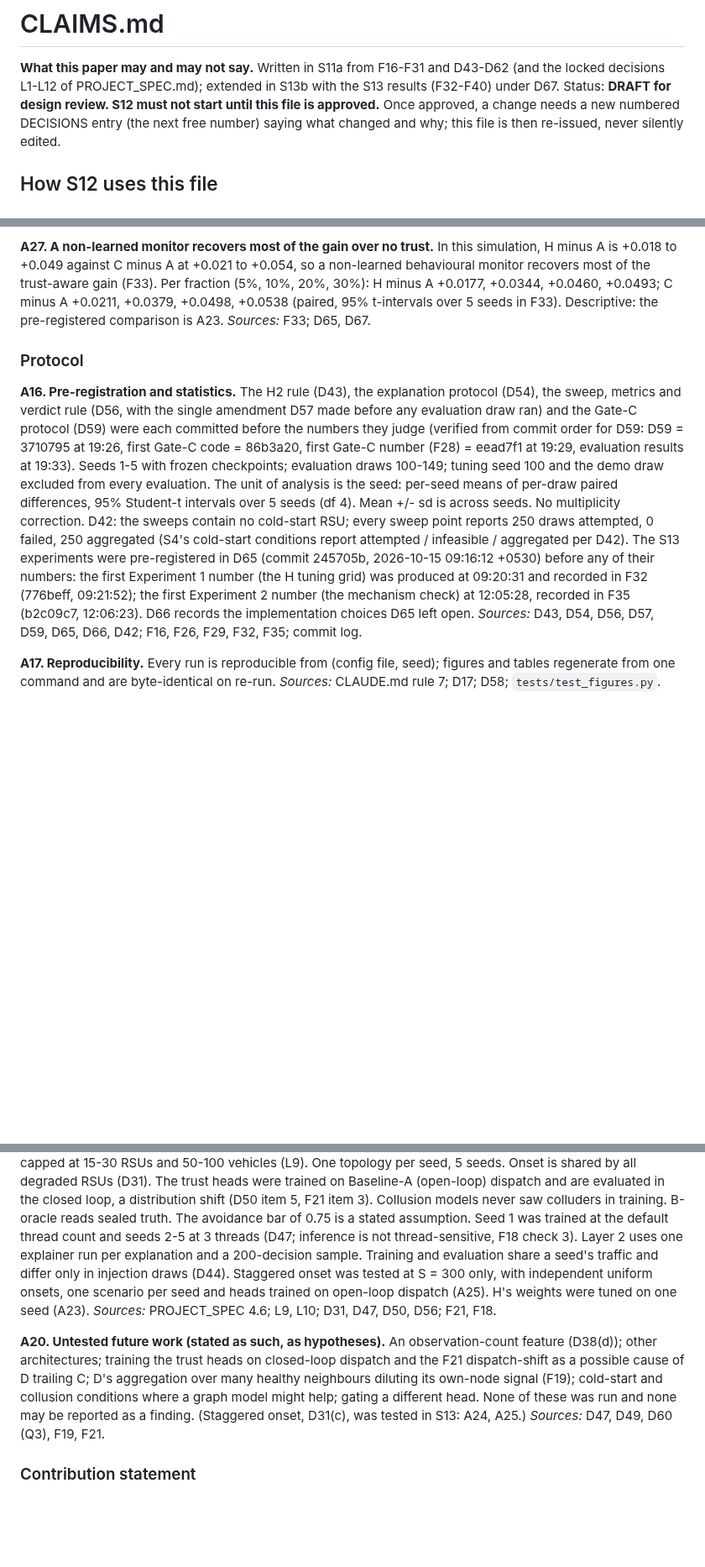
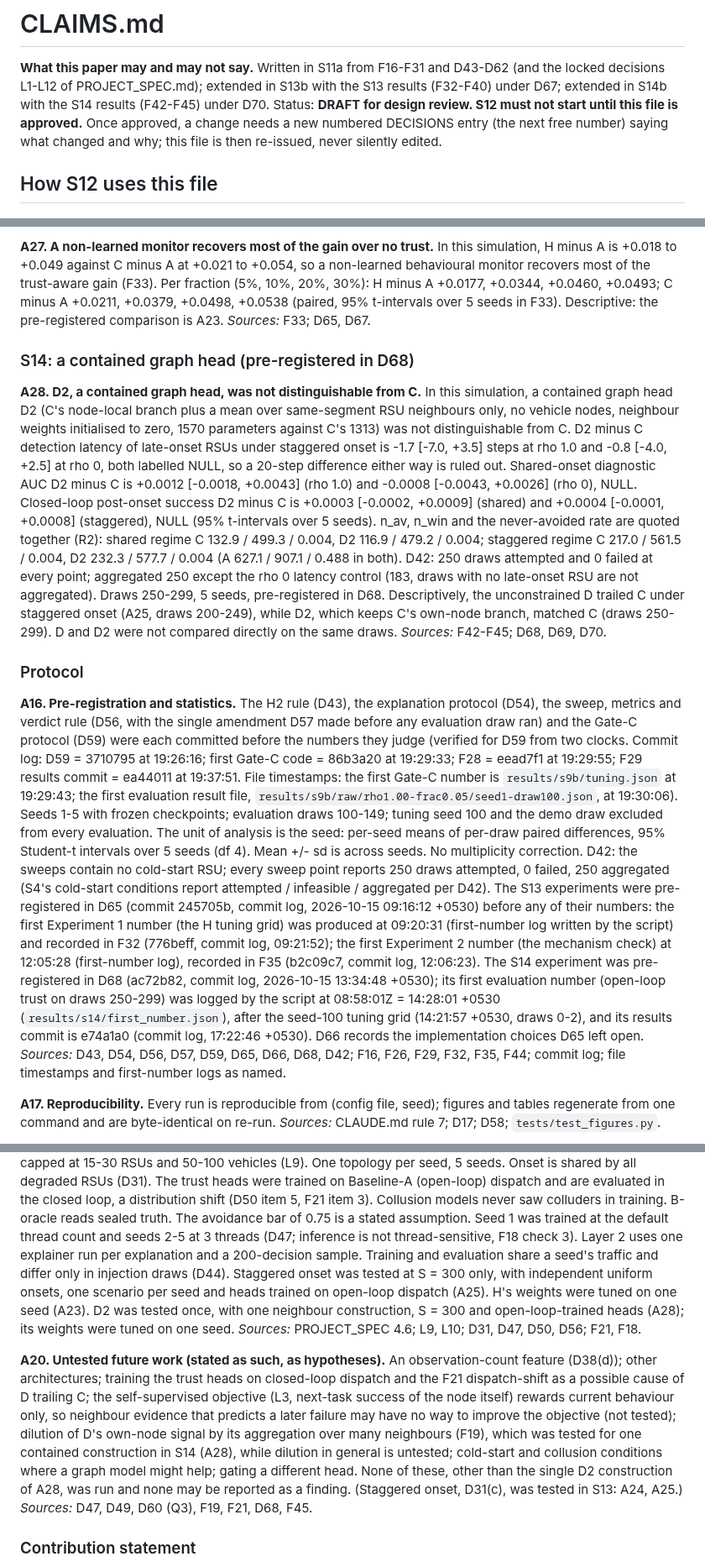
Before and after one commit to mucool-codes/TrustGraph, a Markdown page: CLAIMS.md, 3 parts joined by grey strips. Shown at 84% size. GitHub-like rendering; blank space fills up the shorter version.

Commit message:
S14b: D70 resolution, CLAIMS.md re-issued with S14 results (A28, X21, X22, edits to A7, A16, A19, A20)
Co-Authored-By: Claude Sonnet 5.5 <noreply@anthropic.com>

```diff
--- a/CLAIMS.md
+++ b/CLAIMS.md
@@ -1,7 +1,7 @@
 # CLAIMS.md
 
 **What this paper may and may not say.** Written in S11a from F16-F31 and D43-D62 (and the locked decisions
-L1-L12 of PROJECT_SPEC.md); extended in S13b with the S13 results (F32-F40) under D67. Status: **DRAFT for design review. S12 must not start until this file is approved.**
+L1-L12 of PROJECT_SPEC.md); extended in S13b with the S13 results (F32-F40) under D67; extended in S14b with the S14 results (F42-F45) under D70. Status: **DRAFT for design review. S12 must not start until this file is approved.**
 Once approved, a change needs a new numbered DECISIONS entry (the next free number) saying what changed and why;
 this file is then re-issued, never silently edited.
 
@@ -194,18 +194,23 @@ the trust-aware gain (F33). Per fraction (5%, 10%, 20%, 30%): H minus A +0.0177,
 Descriptive: the pre-registered comparison is A23.
 *Sources:* F33; D65, D67.
 
+### S14: a contained graph head (pre-registered in D68)
+
+**A28. D2, a contained graph head, was not distinguishable from C.** In this simulation, a contained graph head D2 (C's node-local branch plus a mean over same-segment RSU neighbours only, no vehicle nodes, neighbour weights initialised to zero, 1570 parameters against C's 1313) was not distinguishable from C. D2 minus C detection latency of late-onset RSUs under staggered onset is -1.7 [-7.0, +3.5] steps at rho 1.0 and -0.8 [-4.0, +2.5] at rho 0, both labelled NULL, so a 20-step difference either way is ruled out. Shared-onset diagnostic AUC D2 minus C is +0.0012 [-0.0018, +0.0043] (rho 1.0) and -0.0008 [-0.0043, +0.0026] (rho 0), NULL. Closed-loop post-onset success D2 minus C is +0.0003 [-0.0002, +0.0009] (shared) and +0.0004 [-0.0001, +0.0008] (staggered), NULL (95% t-intervals over 5 seeds). n_av, n_win and the never-avoided rate are quoted together (R2): shared regime C 132.9 / 499.3 / 0.004, D2 116.9 / 479.2 / 0.004; staggered regime C 217.0 / 561.5 / 0.004, D2 232.3 / 577.7 / 0.004 (A 627.1 / 907.1 / 0.488 in both). D42: 250 draws attempted and 0 failed at every point; aggregated 250 except the rho 0 latency control (183, draws with no late-onset RSU are not aggregated). Draws 250-299, 5 seeds, pre-registered in D68. Descriptively, the unconstrained D trailed C under staggered onset (A25, draws 200-249), while D2, which keeps C's own-node branch, matched C (draws 250-299). D and D2 were not compared directly on the same draws.
+*Sources:* F42-F45; D68, D69, D70.
+
 ### Protocol
 
 **A16. Pre-registration and statistics.** The H2 rule (D43), the explanation protocol (D54), the sweep, metrics and verdict rule
 (D56, with the single amendment D57 made before any evaluation draw ran) and the Gate-C protocol (D59) were each committed before the
-numbers they judge (verified from commit order for D59: D59 = 3710795 at 19:26, first Gate-C code = 86b3a20, first Gate-C number (F28) = eead7f1 at 19:29, evaluation results at 19:33).
+numbers they judge (verified for D59 from two clocks. Commit log: D59 = 3710795 at 19:26:16; first Gate-C code = 86b3a20 at 19:29:33; F28 = eead7f1 at 19:29:55; F29 results commit = ea44011 at 19:37:51. File timestamps: the first Gate-C number is `results/s9b/tuning.json` at 19:29:43; the first evaluation result file, `results/s9b/raw/rho1.00-frac0.05/seed1-draw100.json`, at 19:30:06).
 Seeds 1-5 with frozen checkpoints; evaluation draws 100-149; tuning seed 100 and the demo draw excluded from every evaluation. The unit
 of analysis is the seed: per-seed means of per-draw paired differences, 95% Student-t intervals over 5 seeds (df 4). Mean +/- sd is across
 seeds. No multiplicity correction. D42: the sweeps contain no cold-start RSU; every sweep point reports 250 draws attempted, 0 failed, 250 aggregated
-(S4's cold-start conditions report attempted / infeasible / aggregated per D42). The S13 experiments were pre-registered in D65 (commit 245705b, 2026-10-15 09:16:12 +0530)
-before any of their numbers: the first Experiment 1 number (the H tuning grid) was produced at 09:20:31 and recorded in F32 (776beff, 09:21:52); the first Experiment 2
-number (the mechanism check) at 12:05:28, recorded in F35 (b2c09c7, 12:06:23). D66 records the implementation choices D65 left open.
-*Sources:* D43, D54, D56, D57, D59, D65, D66, D42; F16, F26, F29, F32, F35; commit log.
+(S4's cold-start conditions report attempted / infeasible / aggregated per D42). The S13 experiments were pre-registered in D65 (commit 245705b, commit log, 2026-10-15 09:16:12 +0530)
+before any of their numbers: the first Experiment 1 number (the H tuning grid) was produced at 09:20:31 (first-number log written by the script) and recorded in F32 (776beff, commit log, 09:21:52); the first Experiment 2
+number (the mechanism check) at 12:05:28 (first-number log), recorded in F35 (b2c09c7, commit log, 12:06:23). The S14 experiment was pre-registered in D68 (ac72b82, commit log, 2026-10-15 13:34:48 +0530); its first evaluation number (open-loop trust on draws 250-299) was logged by the script at 08:58:01Z = 14:28:01 +0530 (`results/s14/first_number.json`), after the seed-100 tuning grid (14:21:57 +0530, draws 0-2), and its results commit is e74a1a0 (commit log, 17:22:46 +0530). D66 records the implementation choices D65 left open.
+*Sources:* D43, D54, D56, D57, D59, D65, D66, D68, D42; F16, F26, F29, F32, F35, F44; commit log; file timestamps and first-number logs as named.
 
 **A17. Reproducibility.** Every run is reproducible from (config file, seed); figures and tables regenerate from one command and are
 byte-identical on re-run.
@@ -224,14 +229,14 @@ degraded RSUs (D31). The trust heads were trained on Baseline-A (open-loop) disp
 shift (D50 item 5, F21 item 3). Collusion models never saw colluders in training. B-oracle reads sealed truth. The avoidance bar of 0.75 is a stated
 assumption. Seed 1 was trained at the default thread count and seeds 2-5 at 3 threads (D47; inference is not thread-sensitive, F18 check 3).
 Layer 2 uses one explainer run per explanation and a 200-decision sample. Training and evaluation share a seed's traffic and differ only in injection draws (D44). Staggered onset was tested at S = 300 only, with independent uniform
-onsets, one scenario per seed and heads trained on open-loop dispatch (A25). H's weights were tuned on one seed (A23).
+onsets, one scenario per seed and heads trained on open-loop dispatch (A25). H's weights were tuned on one seed (A23). D2 was tested once, with one neighbour construction, S = 300 and open-loop-trained heads (A28); its weights were tuned on one seed.
 *Sources:* PROJECT_SPEC 4.6; L9, L10; D31, D47, D50, D56; F21, F18.
 
 **A20. Untested future work (stated as such, as hypotheses).** An observation-count feature (D38(d)); other architectures;
-training the trust heads on closed-loop dispatch and the F21 dispatch-shift as a possible cause of D trailing C; D's aggregation over many healthy
-neighbours diluting its own-node signal (F19); cold-start and collusion conditions where a graph model might help; gating a different head.
-None of these was run and none may be reported as a finding. (Staggered onset, D31(c), was tested in S13: A24, A25.)
-*Sources:* D47, D49, D60 (Q3), F19, F21.
+training the trust heads on closed-loop dispatch and the F21 dispatch-shift as a possible cause of D trailing C; the self-supervised objective
+(L3, next-task success of the node itself) rewards current behaviour only, so neighbour evidence that predicts a later failure may have no way to improve the objective (not tested); dilution of D's own-node signal by its aggregation over many neighbours (F19), which was tested for one contained construction in S14 (A28), while dilution in general is untested; cold-start and collusion conditions where a graph model might help; gating a different head.
+None of these, other than the single D2 construction of A28, was run and none may be reported as a finding. (Staggered onset, D31(c), was tested in S13: A24, A25.)
+*Sources:* D47, D49, D60 (Q3), F19, F21, D68, F45.
 
 ### Contribution statement
 
```
Also changed, not shown: other parts of CLAIMS.md (+6 -2 lines), DECISIONS.md (+12 -0 lines).
